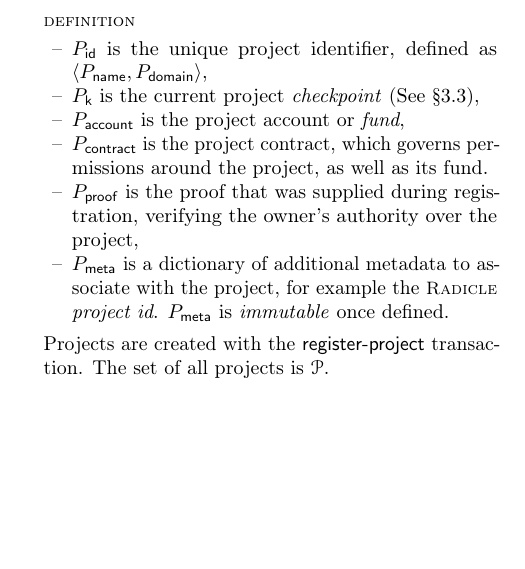
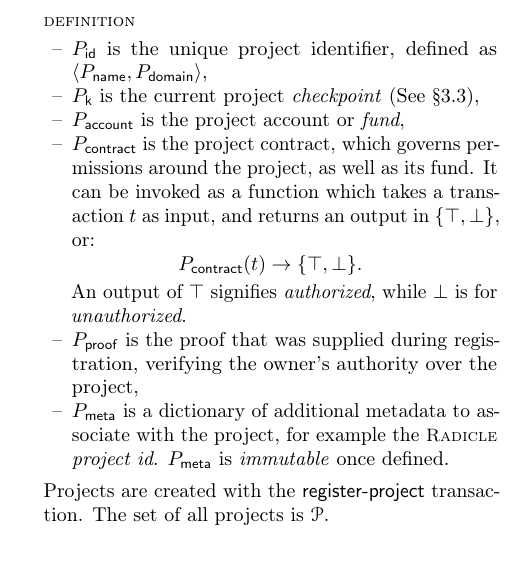
Before and after one commit to radicle-dev/registry-spec, a LaTeX paper (main.tex, which reads body.tex): part of one column of page 1 of 3, cut so that both start at the same text. Compiled offline with pdfLaTeX.

Commit message:
Start fleshing out contracts

```diff
--- a/body.tex
+++ b/body.tex
@@ -85,8 +85,15 @@ A project $P$ is a tuple:
             $\tuple{\field{P}{name}, \field{P}{domain}}$,
         \item $\field{P}{k}$ is the current project \emph{checkpoint} (See \S\ref{s:checkpoint}),
         \item $\field{P}{account}$ is the project account or \emph{fund},
-        \item $\field{P}{contract}$ is the project contract, which governs permissions
-            around the project, as well as its fund.
+        \item $\field{P}{contract}$ is the project contract, which governs
+            permissions around the project, as well as its fund. It can be
+            invoked as a function which takes a transaction $t$ as input, and
+            returns an output in $\{\top, \bot\}$, or:
+            \[
+                \field{P}{contract}(t) \to \{\top, \bot\}.
+            \]
+            An output of $\top$ signifies \emph{authorized}, while $\bot$ is for
+            \emph{unauthorized}.
         \item $\field{P}{proof}$ is the proof that was supplied during registration,
             verifying the owner's authority over the project,
         \item $\field{P}{meta}$ is a dictionary of additional metadata to associate
```
Also changed, not shown: body.tex (16 more changed lines).
